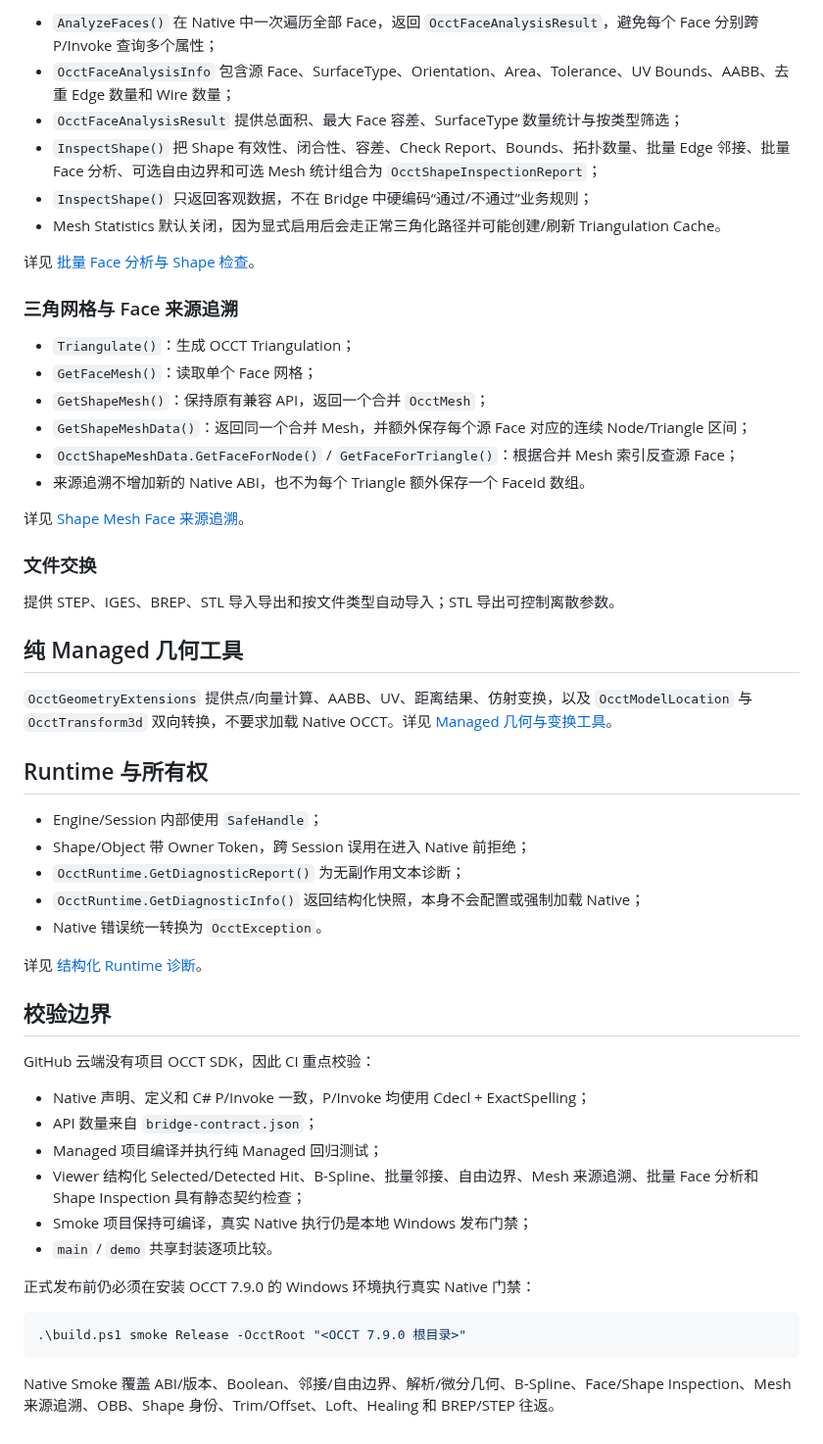
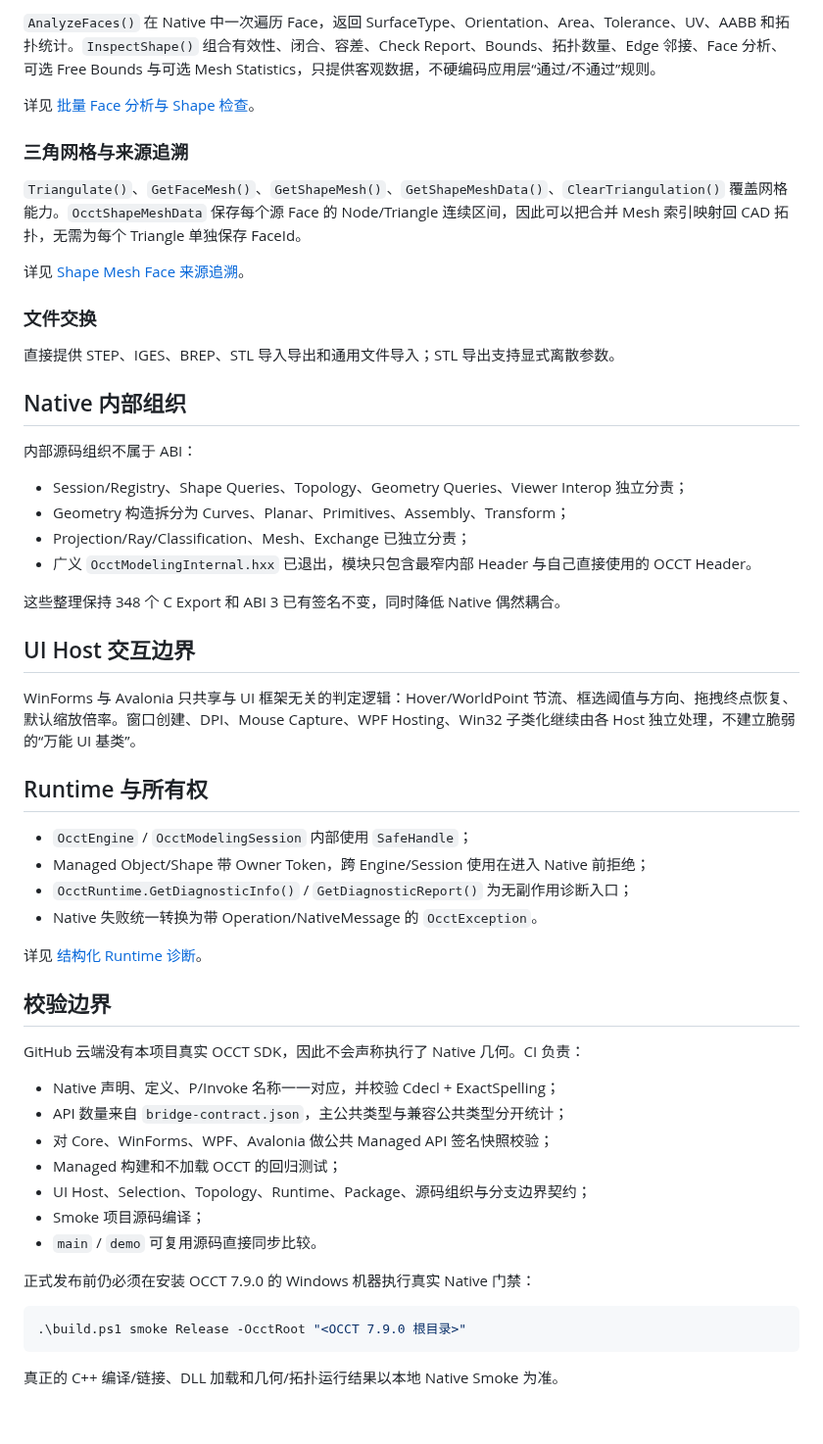
Before and after one commit to zly258/OcctCSharpBridge, a Markdown page: docs/API_COVERAGE.zh-CN.md, the part around one of its changes. Shown at 98% size. Rendered like a GitHub page.

````diff
--- a/docs/API_COVERAGE.zh-CN.md
+++ b/docs/API_COVERAGE.zh-CN.md
@@ -89,57 +106,58 @@ OcctCSharpBridge 2.6 面向 Windows x64 与 OCCT 7.9.0，托管层明确分为
 
-- `AnalyzeFaces()` 在 Native 中一次遍历全部 Face，返回 `OcctFaceAnalysisResult`，避免每个 Face 分别跨 P/Invoke 查询多个属性；
-- `OcctFaceAnalysisInfo` 包含源 Face、SurfaceType、Orientation、Area、Tolerance、UV Bounds、AABB、去重 Edge 数量和 Wire 数量；
-- `OcctFaceAnalysisResult` 提供总面积、最大 Face 容差、SurfaceType 数量统计与按类型筛选；
-- `InspectShape()` 把 Shape 有效性、闭合性、容差、Check Report、Bounds、拓扑数量、批量 Edge 邻接、批量 Face 分析、可选自由边界和可选 Mesh 统计组合为 `OcctShapeInspectionReport`；
-- `InspectShape()` 只返回客观数据，不在 Bridge 中硬编码“通过/不通过”业务规则；
-- Mesh Statistics 默认关闭，因为显式启用后会走正常三角化路径并可能创建/刷新 Triangulation Cache。
+`AnalyzeFaces()` 在 Native 中一次遍历 Face，返回 SurfaceType、Orientation、Area、Tolerance、UV、AABB 和拓扑统计。`InspectShape()` 组合有效性、闭合、容差、Check Report、Bounds、拓扑数量、Edge 邻接、Face 分析、可选 Free Bounds 与可选 Mesh Statistics，只提供客观数据，不硬编码应用层“通过/不通过”规则。
 
 详见 [批量 Face 分析与 Shape 检查](SHAPE_INSPECTION.zh-CN.md)。
 
-### 三角网格与 Face 来源追溯
+### 三角网格与来源追溯
 
-- `Triangulate()`：生成 OCCT Triangulation；
-- `GetFaceMesh()`：读取单个 Face 网格；
-- `GetShapeMesh()`：保持原有兼容 API，返回一个合并 `OcctMesh`；
-- `GetShapeMeshData()`：返回同一个合并 Mesh，并额外保存每个源 Face 对应的连续 Node/Triangle 区间；
-- `OcctShapeMeshData.GetFaceForNode()` / `GetFaceForTriangle()`：根据合并 Mesh 索引反查源 Face；
-- 来源追溯不增加新的 Native ABI，也不为每个 Triangle 额外保存一个 FaceId 数组。
+`Triangulate()`、`GetFaceMesh()`、`GetShapeMesh()`、`GetShapeMeshData()`、`ClearTriangulation()` 覆盖网格能力。`OcctShapeMeshData` 保存每个源 Face 的 Node/Triangle 连续区间，因此可以把合并 Mesh 索引映射回 CAD 拓扑，无需为每个 Triangle 单独保存 FaceId。
 
 详见 [Shape Mesh Face 来源追溯](MESH_PROVENANCE.zh-CN.md)。
 
 ### 文件交换
 
-提供 STEP、IGES、BREP、STL 导入导出和按文件类型自动导入；STL 导出可控制离散参数。
+直接提供 STEP、IGES、BREP、STL 导入导出和通用文件导入；STL 导出支持显式离散参数。
 
-## 纯 Managed 几何工具
+## Native 内部组织
 
-`OcctGeometryExtensions` 提供点/向量计算、AABB、UV、距离结果、仿射变换，以及 `OcctModelLocation` 与 `OcctTransform3d` 双向转换，不要求加载 Native OCCT。详见 [Managed 几何与变换工具](GEOMETRY_UTILITIES.zh-CN.md)。
+内部源码组织不属于 ABI：
+
+- Session/Registry、Shape Queries、Topology、Geometry Queries、Viewer Interop 独立分责；
+- Geometry 构造拆分为 Curves、Planar、Primitives、Assembly、Transform；
+- Projection/Ray/Classification、Mesh、Exchange 已独立分责；
+- 广义 `OcctModelingInternal.hxx` 已退出，模块只包含最窄内部 Header 与自己直接使用的 OCCT Header。
+
+这些整理保持 348 个 C Export 和 ABI 3 已有签名不变，同时降低 Native 偶然耦合。
+
+## UI Host 交互边界
+
+WinForms 与 Avalonia 只共享与 UI 框架无关的判定逻辑：Hover/WorldPoint 节流、框选阈值与方向、拖拽终点恢复、默认缩放倍率。窗口创建、DPI、Mouse Capture、WPF Hosting、Win32 子类化继续由各 Host 独立处理，不建立脆弱的“万能 UI 基类”。
 
 ## Runtime 与所有权
 
-- Engine/Session 内部使用 `SafeHandle`；
-- Shape/Object 带 Owner Token，跨 Session 误用在进入 Native 前拒绝；
-- `OcctRuntime.GetDiagnosticReport()` 为无副作用文本诊断；
-- `OcctRuntime.GetDiagnosticInfo()` 返回结构化快照，本身不会配置或强制加载 Native；
-- Native 错误统一转换为 `OcctException`。
+- `OcctEngine` / `OcctModelingSession` 内部使用 `SafeHandle`；
+- Managed Object/Shape 带 Owner Token，跨 Engine/Session 使用在进入 Native 前拒绝；
+- `OcctRuntime.GetDiagnosticInfo()` / `GetDiagnosticReport()` 为无副作用诊断入口；
+- Native 失败统一转换为带 Operation/NativeMessage 的 `OcctException`。
 
 详见 [结构化 Runtime 诊断](RUNTIME_DIAGNOSTICS.zh-CN.md)。
 
 ## 校验边界
 
-GitHub 云端没有项目 OCCT SDK，因此 CI 重点校验：
+GitHub 云端没有本项目真实 OCCT SDK，因此不会声称执行了 Native 几何。CI 负责：
 
-- Native 声明、定义和 C# P/Invoke 一致，P/Invoke 均使用 Cdecl + ExactSpelling；
-- API 数量来自 `bridge-contract.json`；
-- Managed 项目编译并执行纯 Managed 回归测试；
-- Viewer 结构化 Selected/Detected Hit、B-Spline、批量邻接、自由边界、Mesh 来源追溯、批量 Face 分析和 Shape Inspection 具有静态契约检查；
-- Smoke 项目保持可编译，真实 Native 执行仍是本地 Windows 发布门禁；
-- `main` / `demo` 共享封装逐项比较。
+- Native 声明、定义、P/Invoke 名称一一对应，并校验 Cdecl + ExactSpelling；
+- API 数量来自 `bridge-contract.json`，主公共类型与兼容公共类型分开统计；
+- 对 Core、WinForms、WPF、Avalonia 做公共 Managed API 签名快照校验；
+- Managed 构建和不加载 OCCT 的回归测试；
+- UI Host、Selection、Topology、Runtime、Package、源码组织与分支边界契约；
+- Smoke 项目源码编译；
+- `main` / `demo` 可复用源码直接同步比较。
 
-正式发布前仍必须在安装 OCCT 7.9.0 的 Windows 环境执行真实 Native 门禁：
+正式发布前仍必须在安装 OCCT 7.9.0 的 Windows 机器执行真实 Native 门禁：
 
 ```powershell
 .\build.ps1 smoke Release -OcctRoot "<OCCT 7.9.0 根目录>"
 ```
 
-Native Smoke 覆盖 ABI/版本、Boolean、邻接/自由边界、解析/微分几何、B-Spline、Face/Shape Inspection、Mesh 来源追溯、OBB、Shape 身份、Trim/Offset、Loft、Healing 和 BREP/STEP 往返。
+真正的 C++ 编译/链接、DLL 加载和几何/拓扑运行结果以本地 Native Smoke 为准。
````
Also changed, not shown: other parts of docs/API_COVERAGE.zh-CN.md (+50 -33 lines).
